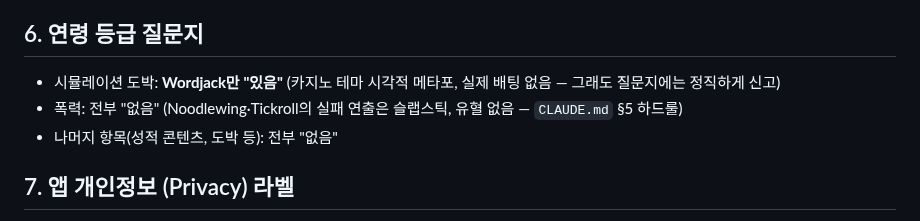
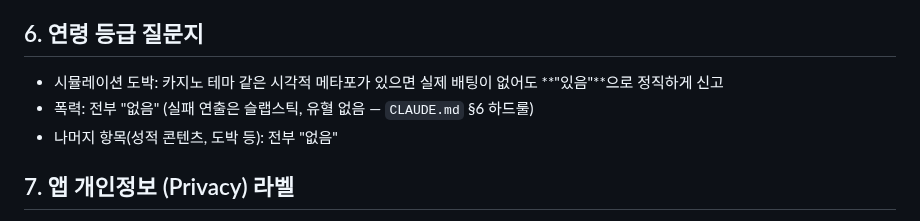
Before and after one commit to jacobnko/ios-game-portfolio, a Markdown page: docs/architecture/appstore-connect-setup.md, the part around the change. Rendered like a GitHub page.

```diff
--- a/docs/architecture/appstore-connect-setup.md
+++ b/docs/architecture/appstore-connect-setup.md
@@ -58,8 +58,8 @@
 
 ## 6. 연령 등급 질문지
 
-- 시뮬레이션 도박: **Wordjack만 "있음"** (카지노 테마 시각적 메타포, 실제 배팅 없음 — 그래도 질문지에는 정직하게 신고)
-- 폭력: 전부 "없음" (Noodlewing·Tickroll의 실패 연출은 슬랩스틱, 유혈 없음 — `CLAUDE.md` §5 하드룰)
+- 시뮬레이션 도박: 카지노 테마 같은 시각적 메타포가 있으면 실제 배팅이 없어도 **"있음"**으로 정직하게 신고
+- 폭력: 전부 "없음" (실패 연출은 슬랩스틱, 유혈 없음 — `CLAUDE.md` §6 하드룰)
 - 나머지 항목(성적 콘텐츠, 도박 등): 전부 "없음"
 
 ## 7. 앱 개인정보 (Privacy) 라벨
```
Also changed, not shown: docs/architecture/app-review-checklist.md (+1 -1 lines), docs/architecture/next-game-handoff.md (+12 -12 lines).
